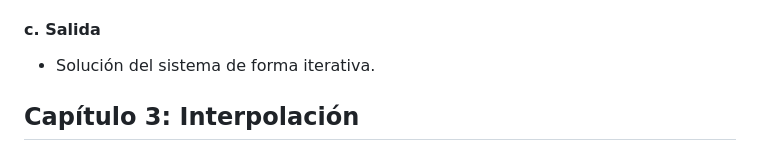
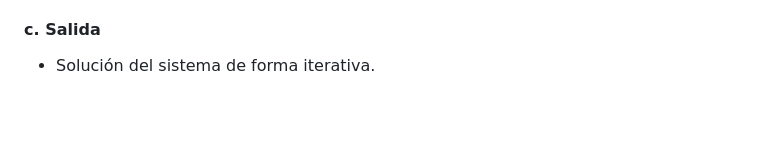
Before and after one commit to sdominguer/analisis-numerico, a Markdown page: README.md, the part around the change. GitHub-like rendering; blank space fills up the shorter version.

Commit message:
siuiuiuiu2

```diff
--- a/README.md
+++ b/README.md
@@ -246,5 +246,3 @@
 
 #### c. Salida
 - Solución del sistema de forma iterativa.
-
-## Capítulo 3: Interpolación
```
